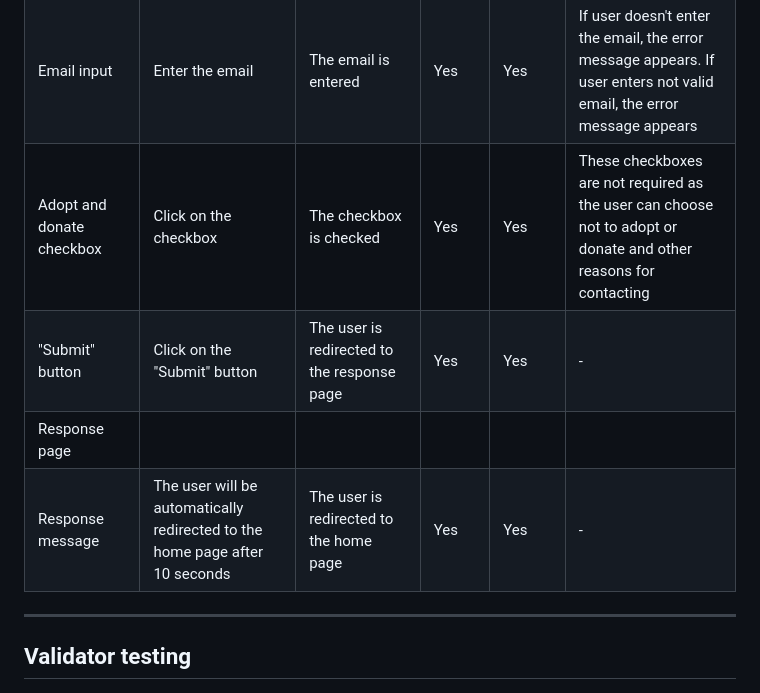
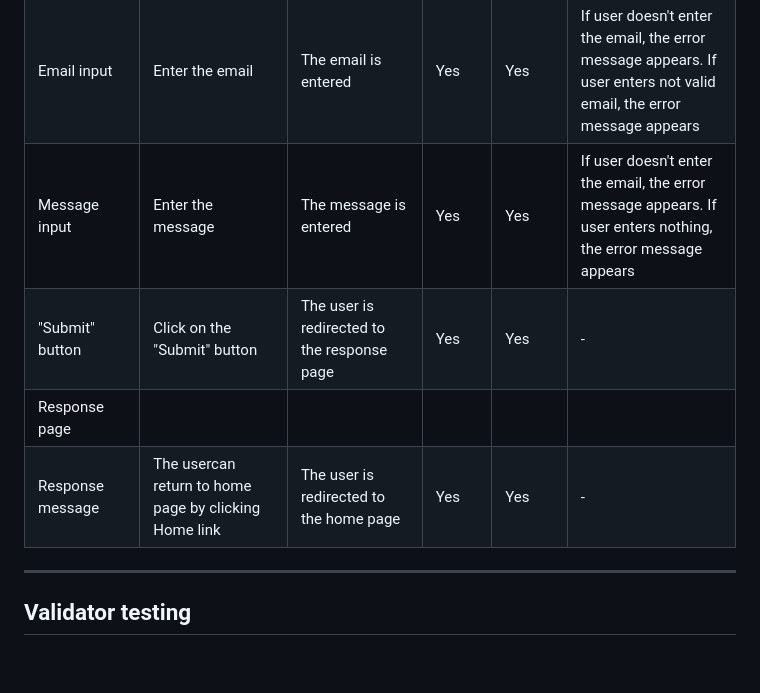
Before and after one commit to FemiMerit/Project1, a Markdown page: TESTING.md, the part around one of its changes. Drawn GitHub-style; blank space fills up the shorter version.

```diff
--- a/TESTING.md
+++ b/TESTING.md
@@ -100,9 +63,8 @@ In order to confirm the correct functionality, responsiveness, and appearance:
 | Email input | Enter the email | The email is entered | Yes | Yes | If user doesn't enter the email, the error message appears. If user enters not valid email, the error message appears |
-| Adopt and donate checkbox | Click on the checkbox | The checkbox is checked | Yes | Yes | These checkboxes are not required as the user can choose not to adopt or donate and other reasons for contacting |
+| Message input | Enter the message | The message is entered | Yes | Yes | If user doesn't enter the email, the error message appears. If user enters nothing, the error message appears |
 | "Submit" button | Click on the "Submit" button | The user is redirected to the response page | Yes | Yes | - |
 | Response page | | | | | |
-| Response message | The user will be automatically redirected to the home page after 10 seconds | The user is redirected to the home page | Yes | Yes | - |
-
+| Response message | The usercan return to home page by clicking Home link | The user is redirected to the home page | Yes | Yes | - |
 
 ---
 ## Validator testing
```
Also changed, not shown: other parts of TESTING.md (+10 -47 lines).
